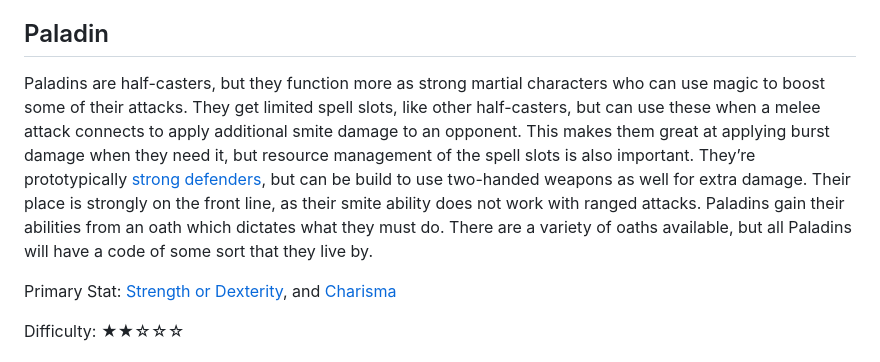
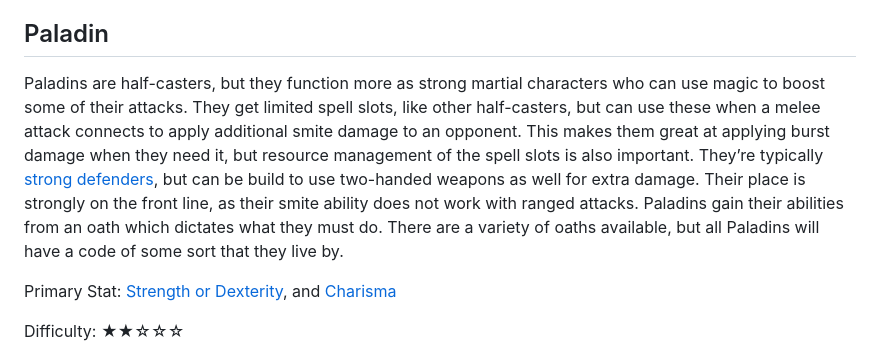
Before and after one commit to brandongregory/dndhelp, a Markdown page: src/5e-character-creation/class-playstyles.md, the part around the change. Drawn GitHub-style.

```diff
--- a/src/5e-character-creation/class-playstyles.md
+++ b/src/5e-character-creation/class-playstyles.md
@@ -149,7 +149,7 @@ Difficulty: ★★☆☆☆
 
 ## <a name="Paladin"></a>Paladin
 
-Paladins are half-casters, but they function more as strong martial characters who can use magic to boost some of their attacks. They get limited spell slots, like other half-casters, but can use these when a melee attack connects to apply additional smite damage to an opponent. This makes them great at applying burst damage when they need it, but resource management of the spell slots is also important. They’re prototypically [strong defenders](/5e-build-guides/tank-builds/), but can be build to use two-handed weapons as well for extra damage. Their place is strongly on the front line, as their smite ability does not work with ranged attacks. Paladins gain their abilities from an oath which dictates what they must do. There are a variety of oaths available, but all Paladins will have a code of some sort that they live by.
+Paladins are half-casters, but they function more as strong martial characters who can use magic to boost some of their attacks. They get limited spell slots, like other half-casters, but can use these when a melee attack connects to apply additional smite damage to an opponent. This makes them great at applying burst damage when they need it, but resource management of the spell slots is also important. They’re typically [strong defenders](/5e-build-guides/tank-builds/), but can be build to use two-handed weapons as well for extra damage. Their place is strongly on the front line, as their smite ability does not work with ranged attacks. Paladins gain their abilities from an oath which dictates what they must do. There are a variety of oaths available, but all Paladins will have a code of some sort that they live by.
 
 Primary Stat: [Strength or Dexterity](/5e-character-creation/dexterity-vs-strength-builds/), and [Charisma](/5e-character-creation/mental-stats-compared/#Charisma)
 
```
Also changed, not shown: src/5e-build-guides/support-caster-builds.md (+1 -1 lines), 1 other file.
